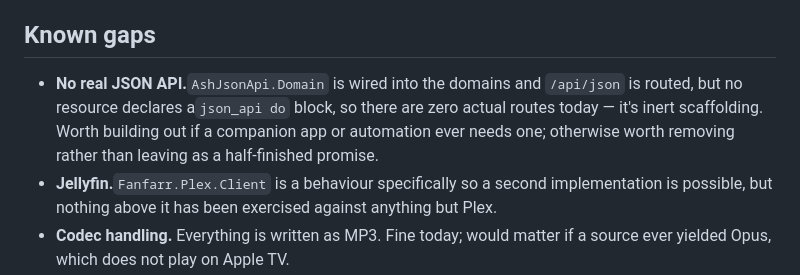
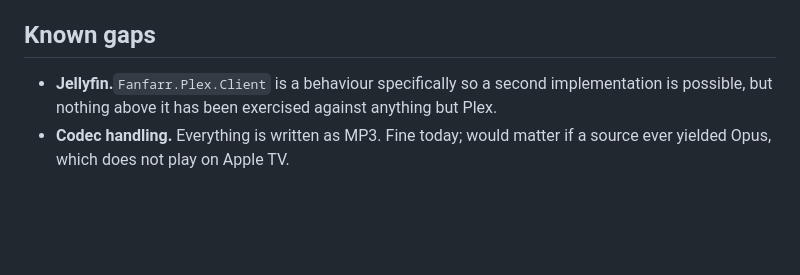
Before and after one commit to dyonng/fanfarr, a Markdown page: ROADMAP.md, the part around the change. GitHub-like rendering; blank space fills up the shorter version.

Commit message:
docs: the JSON API gap is no longer a gap
The ROADMAP listed it as inert scaffolding worth building out or
removing. It is removed, so the entry goes with it.

```diff
--- a/ROADMAP.md
+++ b/ROADMAP.md
@@ -40,11 +40,6 @@ day-to-day decision record, see`AGENTS.md`.
 
 ## Known gaps
 
-- **No real JSON API.**`AshJsonApi.Domain` is wired into the domains and
-`/api/json` is routed, but no resource declares a`json_api do` block, so
- there are zero actual routes today — it's inert scaffolding. Worth building
- out if a companion app or automation ever needs one; otherwise worth
- removing rather than leaving as a half-finished promise.
 - **Jellyfin.**`Fanfarr.Plex.Client` is a behaviour specifically so a second
  implementation is possible, but nothing above it has been exercised against
  anything but Plex.
```
